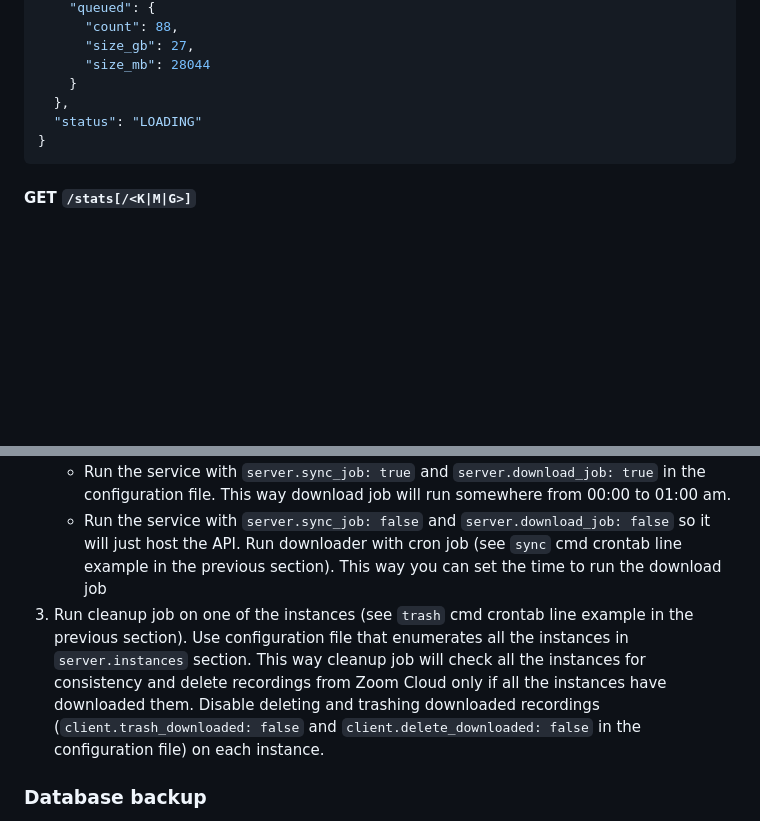
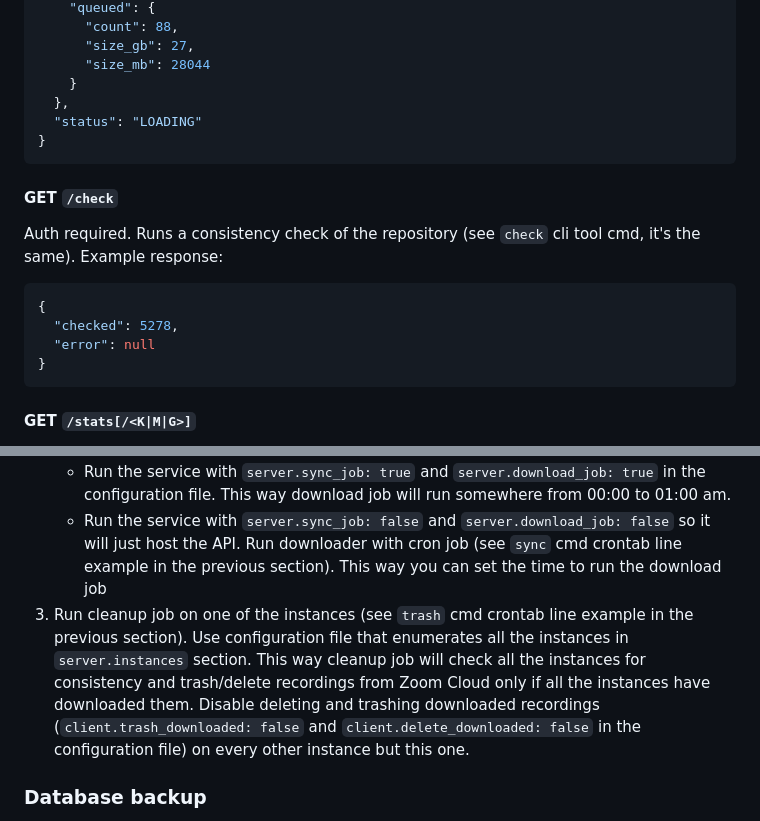
Before and after one commit to parMaster/zoomrs, a Markdown page: README.md, 2 parts joined by grey strips. GitHub-like rendering; blank space fills up the shorter version.

Commit message:
/check API mentioned, some corrections

````diff
--- a/README.md
+++ b/README.md
@@ -153,6 +153,15 @@ Another example response, when there are recordings in `queued` and `downloading
 }
 ```
 
+#### GET `/check`
+Auth required. Runs a consistency check of the repository (see `check` cli tool cmd, it's the same). Example response:
+```json
+{
+  "checked": 5278,
+  "error": null
+}
+```
+
 #### GET `/stats[/<K|M|G>]`
 Auth required. Returns the total size of the recordings grouped by date. Optional parameter `K`, `M` or `G` can be used to specify the size in KB, MB or GB respectively. If no parameter is specified, the size is returned in bytes. Example response:
 ```json
@@ -241,7 +250,7 @@ You can run multiple instances of the service to increase reliability, duplicate
 2. One or many secondary instances that download recordings but don't host web frontend. Two options are available here:
 	- Run the service with `server.sync_job: true` and `server.download_job: true` in the configuration file. This way download job will run somewhere from 00:00 to 01:00 am.
 	- Run the service with `server.sync_job: false` and `server.download_job: false` so it will just host the API. Run downloader with cron job (see `sync` cmd crontab line example in the previous section). This way you can set the time to run the download job
-3. Run cleanup job on one of the instances (see `trash` cmd crontab line example in the previous section). Use configuration file that enumerates all the instances in `server.instances` section. This way cleanup job will check all the instances for consistency and delete recordings from Zoom Cloud only if all the instances have downloaded them. Disable deleting and trashing downloaded recordings (`client.trash_downloaded: false` and `client.delete_downloaded: false` in the configuration file) on each instance.
+3. Run cleanup job on one of the instances (see `trash` cmd crontab line example in the previous section). Use configuration file that enumerates all the instances in `server.instances` section. This way cleanup job will check all the instances for consistency and trash/delete recordings from Zoom Cloud only if all the instances have downloaded them. Disable deleting and trashing downloaded recordings (`client.trash_downloaded: false` and `client.delete_downloaded: false` in the configuration file) on every other instance but this one.
 
 ### Database backup
 Backup database file regularly to prevent data loss. See example shell script at `dist/backup_db.sh`. It can be run as a cron job like this:
````
